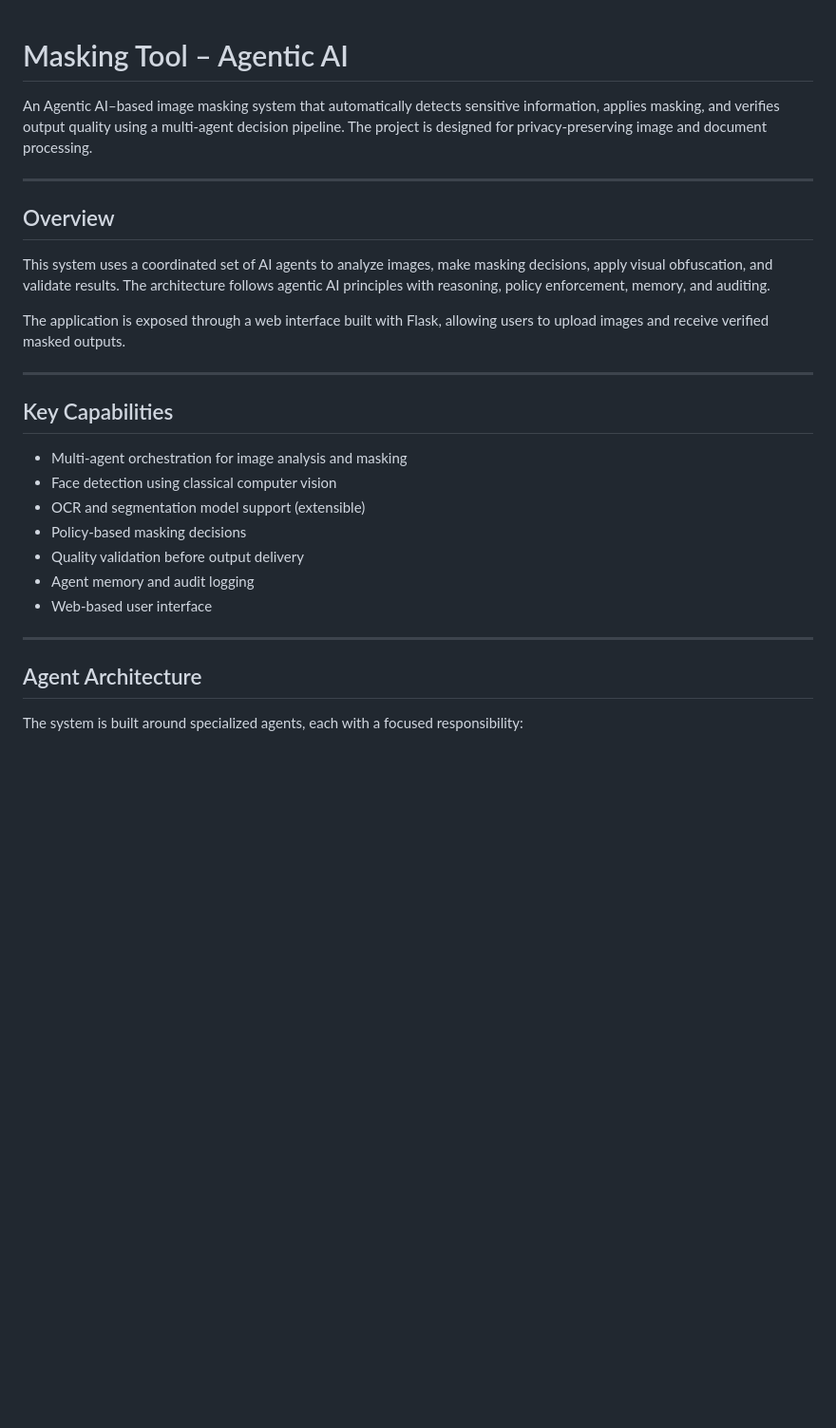
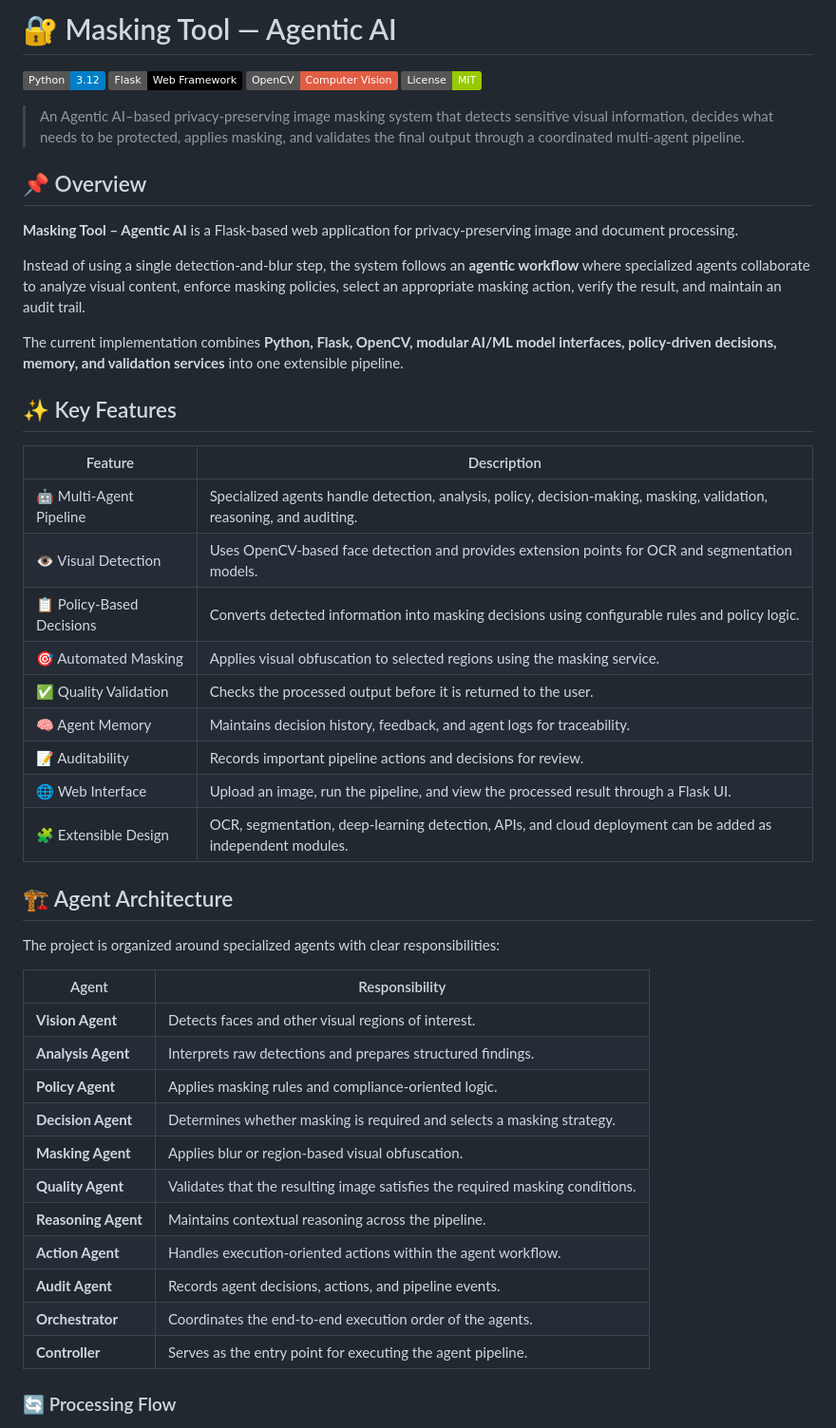
Before and after one commit to Ajay16code/Masking, a Markdown page: README.md, the part around one of its changes. Shown at 95% size. Rendered like a GitHub page; badges without logos; blank space fills up the shorter version.

```diff
--- a/README.md
+++ b/README.md
@@ -1,31 +1,51 @@
+# 🔐 Masking Tool — Agentic AI
 
-# Masking Tool – Agentic AI
+[![Python](https://img.shields.io/badge/Python-3.12-blue?logo=python)](https://www.python.org/)
+[![Flask](https://img.shields.io/badge/Flask-Web%20Framework-black?logo=flask)](https://flask.palletsprojects.com/)
+[![OpenCV](https://img.shields.io/badge/OpenCV-Computer%20Vision-red?logo=opencv)](https://opencv.org/)
+[![License](https://img.shields.io/badge/License-MIT-green.svg)](LICENSE)
 
-An Agentic AI–based image masking system that automatically detects sensitive information, applies masking, and verifies output quality using a multi-agent decision pipeline. The project is designed for privacy-preserving image and document processing.
+> An Agentic AI–based privacy-preserving image masking system that detects sensitive visual information, decides what needs to be protected, applies masking, and validates the final output through a coordinated multi-agent pipeline.
 
----
+## 📌 Overview
 
-## Overview
+**Masking Tool – Agentic AI** is a Flask-based web application for privacy-preserving image and document processing.
 
-This system uses a coordinated set of AI agents to analyze images, make masking decisions, apply visual obfuscation, and validate results. The architecture follows agentic AI principles with reasoning, policy enforcement, memory, and auditing.
+Instead of using a single detection-and-blur step, the system follows an **agentic workflow** where specialized agents collaborate to analyze visual content, enforce masking policies, select an appropriate masking action, verify the result, and maintain an audit trail.
 
-The application is exposed through a web interface built with Flask, allowing users to upload images and receive verified masked outputs.
+The current implementation combines **Python, Flask, OpenCV, modular AI/ML model interfaces, policy-driven decisions, memory, and validation services** into one extensible pipeline.
 
----
+## ✨ Key Features
 
-## Key Capabilities
+| Feature | Description |
+|---|---|
+| 🤖 Multi-Agent Pipeline | Specialized agents handle detection, analysis, policy, decision-making, masking, validation, reasoning, and auditing. |
+| 👁️ Visual Detection | Uses OpenCV-based face detection and provides extension points for OCR and segmentation models. |
+| 📋 Policy-Based Decisions | Converts detected information into masking decisions using configurable rules and policy logic. |
+| 🎯 Automated Masking | Applies visual obfuscation to selected regions using the masking service. |
+| ✅ Quality Validation | Checks the processed output before it is returned to the user. |
+| 🧠 Agent Memory | Maintains decision history, feedback, and agent logs for traceability. |
+| 📝 Auditability | Records important pipeline actions and decisions for review. |
+| 🌐 Web Interface | Upload an image, run the pipeline, and view the processed result through a Flask UI. |
+| 🧩 Extensible Design | OCR, segmentation, deep-learning detection, APIs, and cloud deployment can be added as independent modules. |
 
-- Multi-agent orchestration for image analysis and masking
-- Face detection using classical computer vision
-- OCR and segmentation model support (extensible)
-- Policy-based masking decisions
-- Quality validation before output delivery
-- Agent memory and audit logging
-- Web-based user interface
+## 🏗️ Agent Architecture
 
----
+The project is organized around specialized agents with clear responsibilities:
 
-## Agent Architecture
+| Agent | Responsibility |
+|---|---|
+| **Vision Agent** | Detects faces and other visual regions of interest. |
+| **Analysis Agent** | Interprets raw detections and prepares structured findings. |
+| **Policy Agent** | Applies masking rules and compliance-oriented logic. |
+| **Decision Agent** | Determines whether masking is required and selects a masking strategy. |
+| **Masking Agent** | Applies blur or region-based visual obfuscation. |
+| **Quality Agent** | Validates that the resulting image satisfies the required masking conditions. |
+| **Reasoning Agent** | Maintains contextual reasoning across the pipeline. |
+| **Action Agent** | Handles execution-oriented actions within the agent workflow. |
+| **Audit Agent** | Records agent decisions, actions, and pipeline events. |
+| **Orchestrator** | Coordinates the end-to-end execution order of the agents. |
+| **Controller** | Serves as the entry point for executing the agent pipeline. |
 
-The system is built around specialized agents, each with a focused responsibility:
+### 🔄 Processing Flow
 
```
Also changed, not shown: other parts of README.md (+189 -86 lines).
